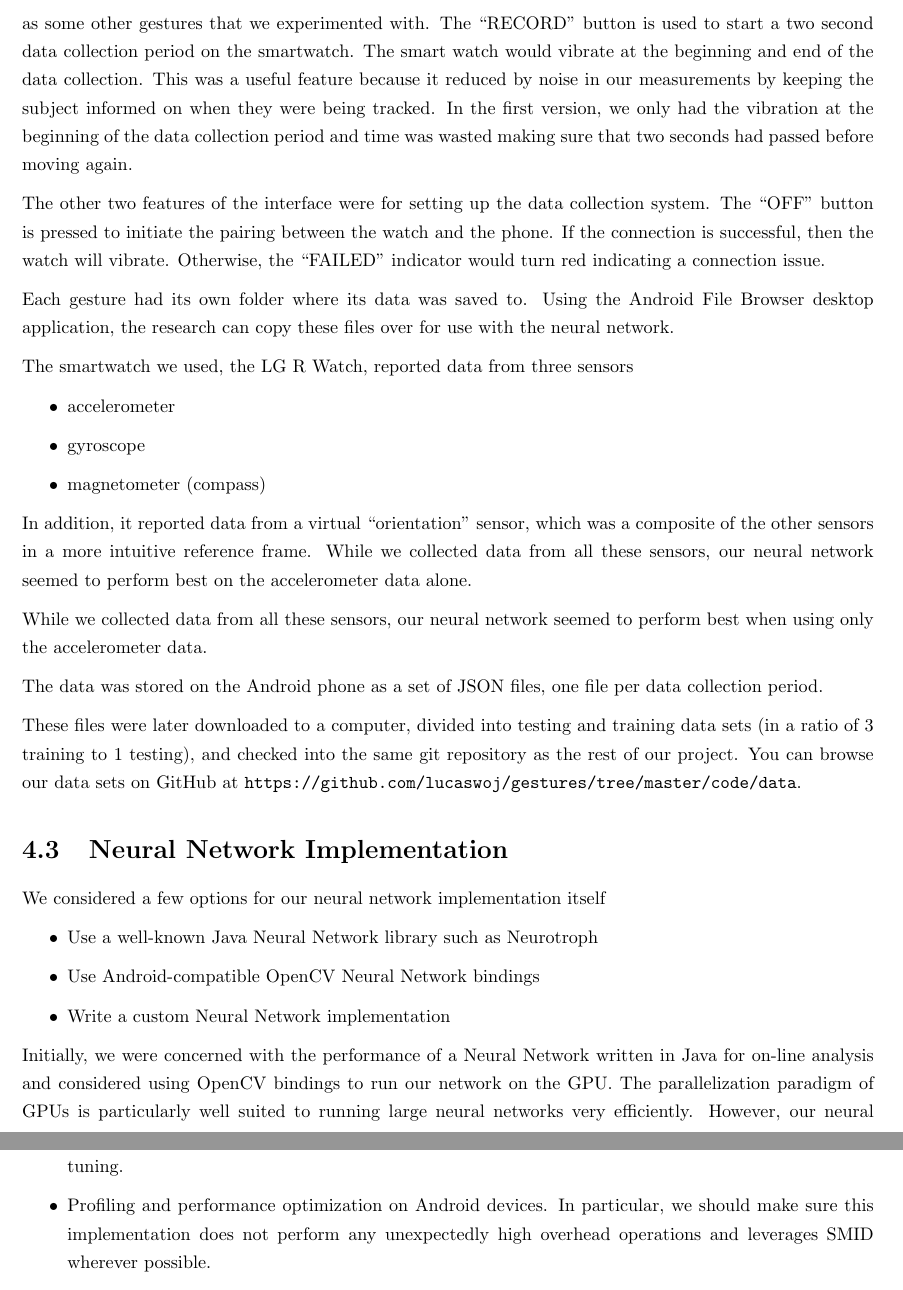
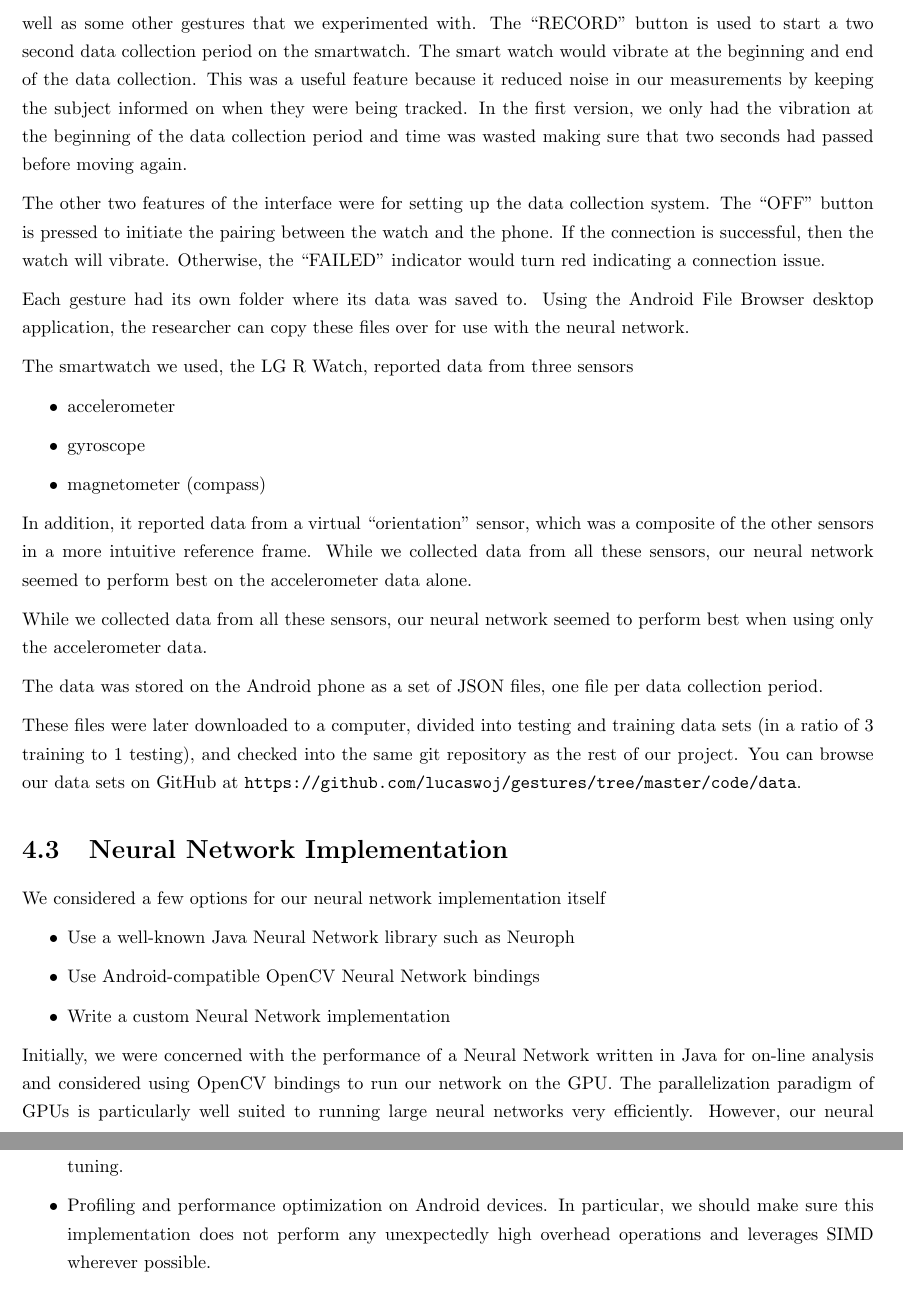
Before and after one commit to lucaswoj/gestures, a LaTeX thesis (report/report.tex): two parts of pages 11 and 12 of 16, joined at a grey line, cut so that both start at the same text. Compiled offline with pdfLaTeX.

Commit message:
More small edits

```diff
--- a/report/report.tex
+++ b/report/report.tex
@@ -164,11 +164,11 @@ The system comprised of one application on a Nexus 5 smartphone and one on an LG
 \end{figure}
 
 
-The app interface is pictured in \ref{app}. There are four buttons and two indicators in the interface. The ``NEXT" and ``BACK" buttons are used to cycle through the different gestures in the \$1 Recognizer gesture set as well as some other gestures that we experimented with. The ``RECORD" button is used to start a two second data collection period on the smartwatch. The smart watch would vibrate at the beginning and end of the data collection. This was a useful feature because it reduced by noise in our measurements by keeping the subject informed on when they were being tracked. In the first version, we only had the vibration at the beginning of the data collection period and time was wasted making sure that two seconds had passed before moving again.
+The app interface is pictured in \ref{app}. There are four buttons and two indicators in the interface. The ``NEXT" and ``BACK" buttons are used to cycle through the different gestures in the \$1 Recognizer gesture set as well as some other gestures that we experimented with. The ``RECORD" button is used to start a two second data collection period on the smartwatch. The smart watch would vibrate at the beginning and end of the data collection. This was a useful feature because it reduced noise in our measurements by keeping the subject informed on when they were being tracked. In the first version, we only had the vibration at the beginning of the data collection period and time was wasted making sure that two seconds had passed before moving again.
 
 The other two features of the interface were for setting up the data collection system. The ``OFF" button is pressed to initiate the pairing between the watch and the phone. If the connection is successful, then the watch will vibrate. Otherwise, the ``FAILED" indicator would turn red indicating a connection issue.
 
-Each gesture had its own folder where its data was saved to. Using the Android File Browser desktop application, the research can copy these files over for use with the neural network.
+Each gesture had its own folder where its data was saved to. Using the Android File Browser desktop application, the researcher can copy these files over for use with the neural network.
 
 The smartwatch we used, the LG R Watch, reported data from three sensors
 \begin{itemize}
@@ -190,7 +190,7 @@ These files were later downloaded to a computer, divided into testing and traini
 
 We considered a few options for our neural network implementation itself
 \begin{itemize}
-\item Use a well-known Java Neural Network library such as Neurotroph
+\item Use a well-known Java Neural Network library such as Neuroph
 \item Use Android-compatible OpenCV Neural Network bindings
 \item Write a custom Neural Network implementation
 \end{itemize}
@@ -214,7 +214,7 @@ Future work for this implementation could include
 \begin{itemize}
 \item Serialization and deserialization of trained neural networks, allowing them to be optimally trained once and unserialized on another device to be used for classification. It would not be advisable to retrain the neural network every time it is used on an Android device.
 \item Support for custom activation and error functions. Currently, a sigmoid activation function and sum-of-squares error function are hard-coded into the implementation but it would be relatively easy to support custom error and activation functions. This would allow a greater degree of performance tuning.
-\item Profiling and performance optimization on Android devices. In particular, we should make sure this implementation does not perform any unexpectedly high overhead operations and leverages SMID wherever possible.
+\item Profiling and performance optimization on Android devices. In particular, we should make sure this implementation does not perform any unexpectedly high overhead operations and leverages SIMD wherever possible.
 \end{itemize}
 
 The source itself is relatively simple, with only 155 lines of code, including whitespace and comments, and no domain specific assumptions, other than error and activation functions.
```
